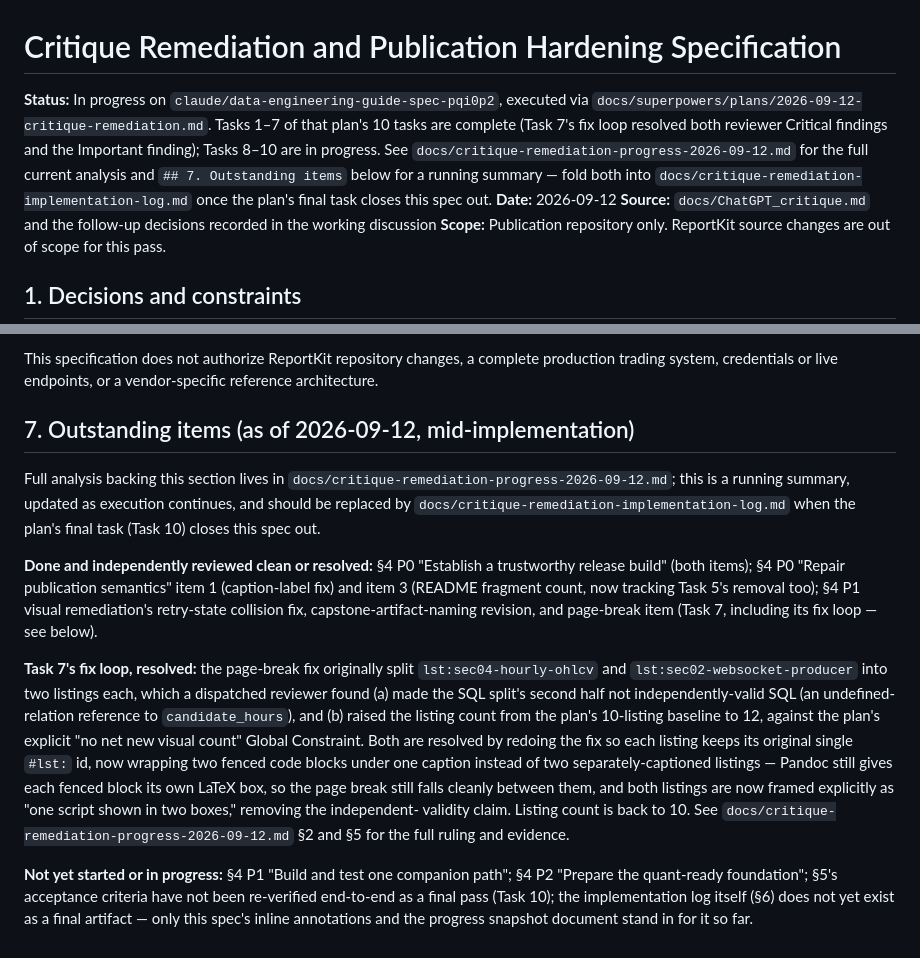
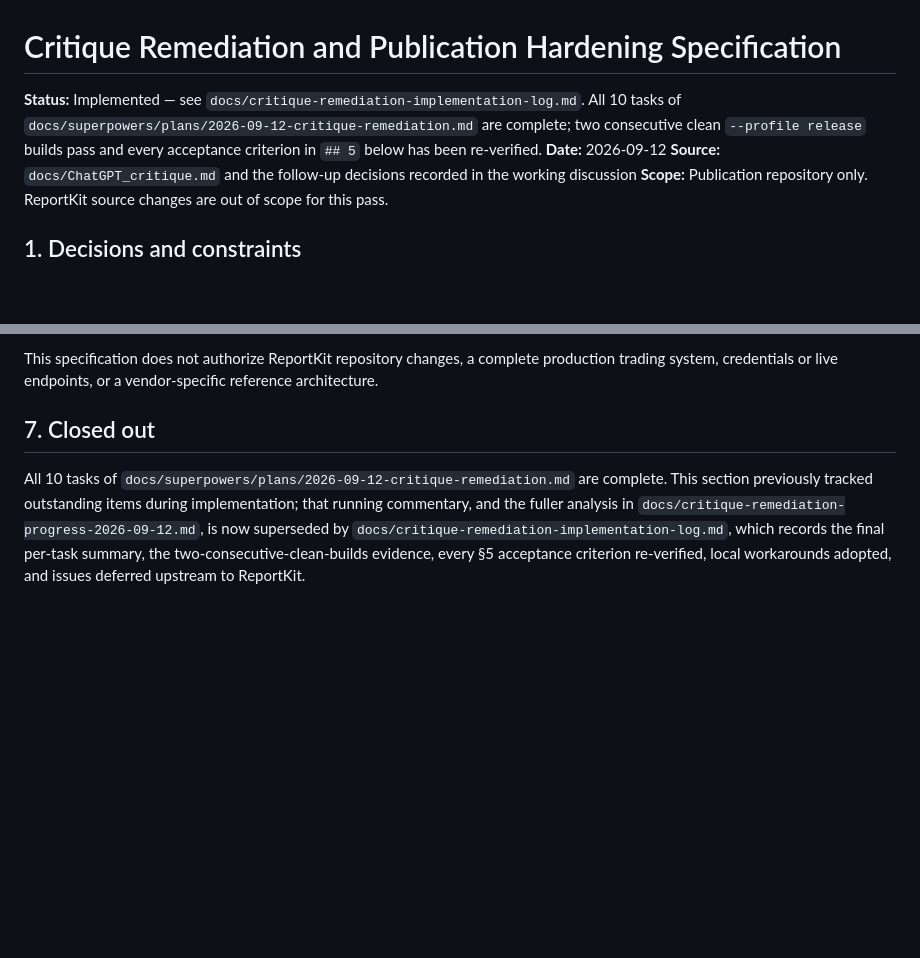
Before and after one commit to iancwm/data-engineering-guide, a Markdown page: docs/critique-remediation-spec.md, 2 parts joined by grey strips. GitHub-like rendering; blank space fills up the shorter version.

```diff
--- a/docs/critique-remediation-spec.md
+++ b/docs/critique-remediation-spec.md
@@ -1,13 +1,10 @@
 # Critique Remediation and Publication Hardening Specification
 
-**Status:** In progress on `claude/data-engineering-guide-spec-pqi0p2`,
-executed via `docs/superpowers/plans/2026-09-12-critique-remediation.md`.
-Tasks 1–7 of that plan's 10 tasks are complete (Task 7's fix loop resolved
-both reviewer Critical findings and the Important finding); Tasks 8–10 are
-in progress. See `docs/critique-remediation-progress-2026-09-12.md` for the
-full current analysis and `## 7. Outstanding items` below for a running
-summary — fold both into `docs/critique-remediation-implementation-log.md`
-once the plan's final task closes this spec out.
+**Status:** Implemented — see
+`docs/critique-remediation-implementation-log.md`. All 10 tasks of
+`docs/superpowers/plans/2026-09-12-critique-remediation.md` are complete;
+two consecutive clean `--profile release` builds pass and every acceptance
+criterion in `## 5` below has been re-verified.
 **Date:** 2026-09-12
 **Source:** `docs/ChatGPT_critique.md` and the follow-up decisions recorded in
 the working discussion
@@ -223,40 +220,13 @@ This specification does not authorize ReportKit repository changes, a complete
 production trading system, credentials or live endpoints, or a vendor-specific
 reference architecture.
 
-## 7. Outstanding items (as of 2026-09-12, mid-implementation)
+## 7. Closed out
 
-Full analysis backing this section lives in
-`docs/critique-remediation-progress-2026-09-12.md`; this is a running
-summary, updated as execution continues, and should be replaced by
-`docs/critique-remediation-implementation-log.md` when the plan's final
-task (Task 10) closes this spec out.
-
-**Done and independently reviewed clean or resolved:** §4 P0 "Establish a
-trustworthy release build" (both items); §4 P0 "Repair publication
-semantics" item 1 (caption-label fix) and item 3 (README fragment count,
-now tracking Task 5's removal too); §4 P1 visual remediation's retry-state
-collision fix, capstone-artifact-naming revision, and page-break item
-(Task 7, including its fix loop — see below).
-
-**Task 7's fix loop, resolved:** the page-break fix originally split
-`lst:sec04-hourly-ohlcv` and `lst:sec02-websocket-producer` into two
-listings each, which a dispatched reviewer found (a) made the SQL split's
-second half not independently-valid SQL (an undefined-relation reference to
-`candidate_hours`), and (b) raised the listing count from the plan's
-10-listing baseline to 12, against the plan's explicit "no net new visual
-count" Global Constraint. Both are resolved by redoing the fix so each
-listing keeps its original single `#lst:` id, now wrapping two fenced code
-blocks under one caption instead of two separately-captioned listings —
-Pandoc still gives each fenced block its own LaTeX box, so the page break
-still falls cleanly between them, and both listings are now framed
-explicitly as "one script shown in two boxes," removing the independent-
-validity claim. Listing count is back to 10. See
-`docs/critique-remediation-progress-2026-09-12.md` §2 and §5 for the full
-ruling and evidence.
-
-**Not yet started or in progress:** §4 P1 "Build and test one companion
-path"; §4 P2 "Prepare the quant-ready foundation"; §5's acceptance criteria
-have not been re-verified end-to-end as a final pass (Task 10); the
-implementation log itself (§6) does not yet exist as a final artifact —
-only this spec's inline annotations and the progress snapshot document
-stand in for it so far.
+All 10 tasks of `docs/superpowers/plans/2026-09-12-critique-remediation.md`
+are complete. This section previously tracked outstanding items during
+implementation; that running commentary, and the fuller analysis in
+`docs/critique-remediation-progress-2026-09-12.md`, is now superseded by
+`docs/critique-remediation-implementation-log.md`, which records the final
+per-task summary, the two-consecutive-clean-builds evidence, every §5
+acceptance criterion re-verified, local workarounds adopted, and issues
+deferred upstream to ReportKit.
```
Also changed, not shown: docs/critique-remediation-implementation-log.md (added, +242 -0 lines), docs/critique-remediation-progress-2026-09-12.md (+7 -7 lines).
